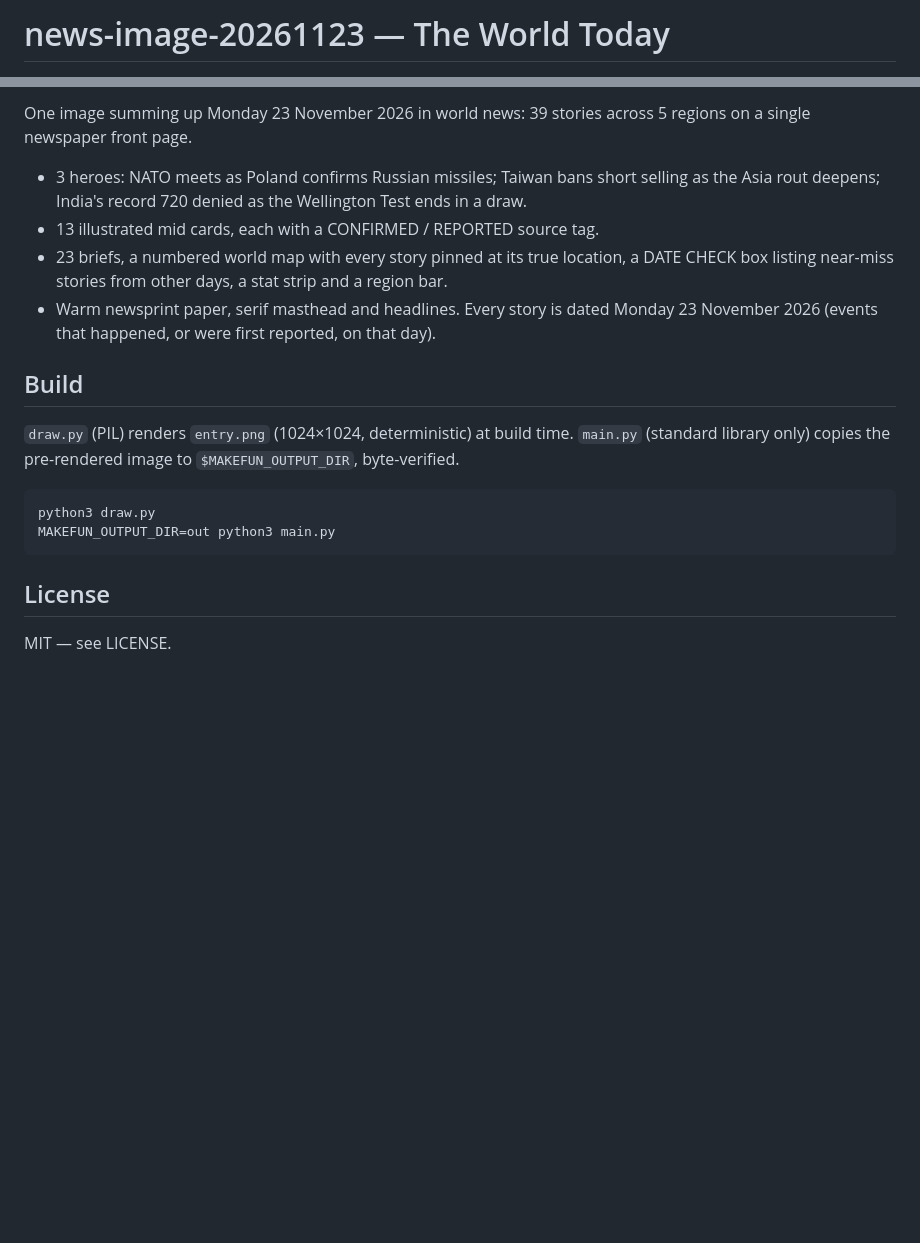
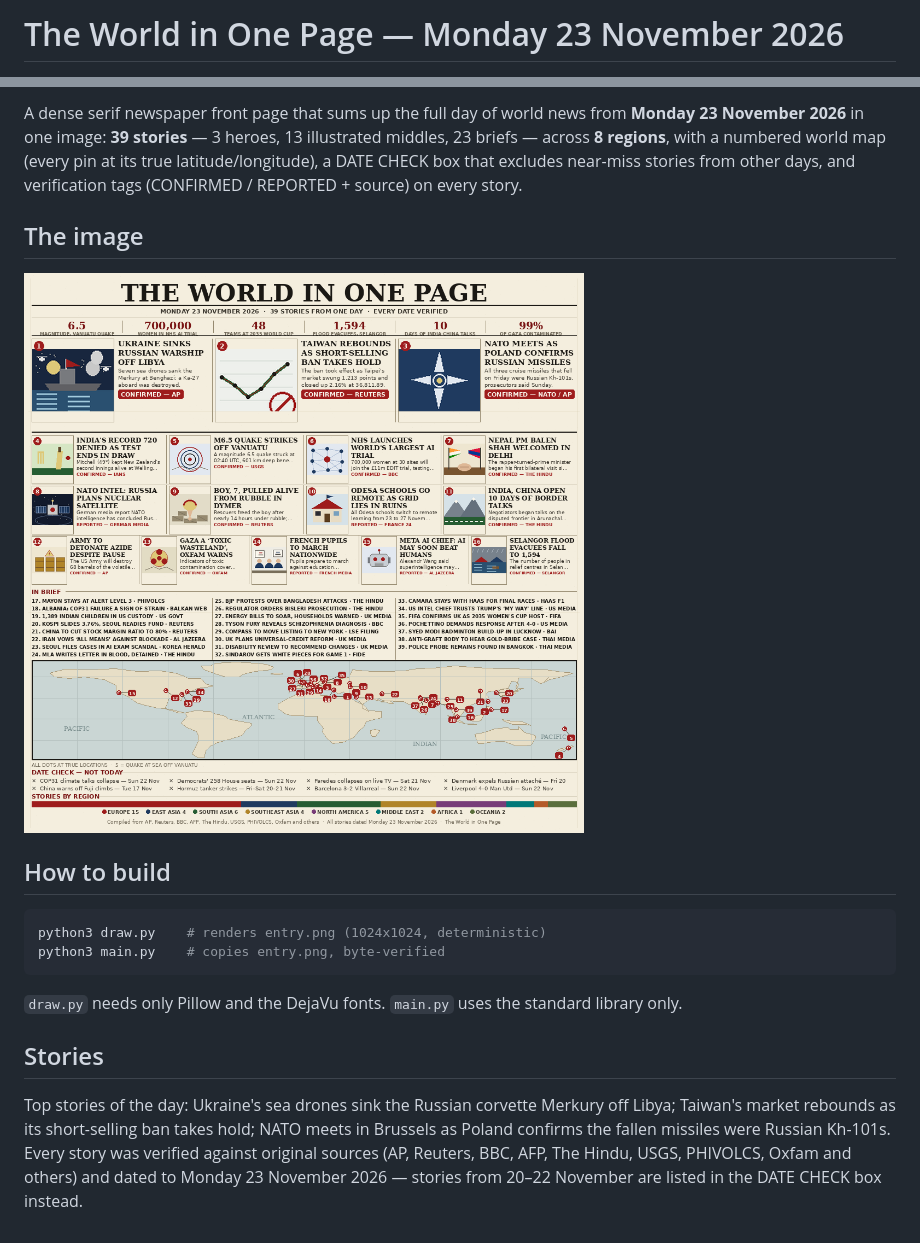
Before and after one commit to VeeGee27/news-image-20261123, a Markdown page: README.md, 2 parts joined by grey strips. Rendered like a GitHub page; pictures changed too: entry.png; blank space fills up the shorter version.

Commit message:
news-image-20261123 v2: full-day edition, 39 stories, 8 regions

````diff
--- a/README.md
+++ b/README.md
@@ -1,2 +1,2 @@
-# news-image-20261123 — The World Today
+# The World in One Page — Monday 23 November 2026
 
@@ -6,29 +6,31 @@
 
-One image summing up Monday 23 November 2026 in world news: 39 stories
-across 5 regions on a single newspaper front page.
+A dense serif newspaper front page that sums up the full day of world news
+from **Monday 23 November 2026** in one image: **39 stories** — 3 heroes,
+13 illustrated middles, 23 briefs — across **8 regions**, with a numbered
+world map (every pin at its true latitude/longitude), a DATE CHECK box that
+excludes near-miss stories from other days, and verification tags
+(CONFIRMED / REPORTED + source) on every story.
 
-- 3 heroes: NATO meets as Poland confirms Russian missiles; Taiwan bans
-  short selling as the Asia rout deepens; India's record 720 denied as the
-  Wellington Test ends in a draw.
-- 13 illustrated mid cards, each with a CONFIRMED / REPORTED source tag.
-- 23 briefs, a numbered world map with every story pinned at its true
-  location, a DATE CHECK box listing near-miss stories from other days,
-  a stat strip and a region bar.
-- Warm newsprint paper, serif masthead and headlines. Every story is
-  dated Monday 23 November 2026 (events that happened, or were first
-  reported, on that day).
+## The image
 
-## Build
+![entry.png](entry.png)
 
-`draw.py` (PIL) renders `entry.png` (1024×1024, deterministic) at build
-time. `main.py` (standard library only) copies the pre-rendered image to
-`$MAKEFUN_OUTPUT_DIR`, byte-verified.
+## How to build
 
-```sh
-python3 draw.py
-MAKEFUN_OUTPUT_DIR=out python3 main.py
+```bash
+python3 draw.py    # renders entry.png (1024x1024, deterministic)
+python3 main.py    # copies entry.png, byte-verified
 ```
 
-## License
+`draw.py` needs only Pillow and the DejaVu fonts. `main.py` uses the
+standard library only.
 
-MIT — see LICENSE.
+## Stories
+
+Top stories of the day: Ukraine's sea drones sink the Russian corvette
+Merkury off Libya; Taiwan's market rebounds as its short-selling ban takes
+hold; NATO meets in Brussels as Poland confirms the fallen missiles were
+Russian Kh-101s. Every story was verified against original sources (AP,
+Reuters, BBC, AFP, The Hindu, USGS, PHIVOLCS, Oxfam and others) and dated
+to Monday 23 November 2026 — stories from 20–22 November are listed in the
+DATE CHECK box instead.
````
Also changed, not shown: other parts of README.md (+3 -3 lines), 3 other files.
